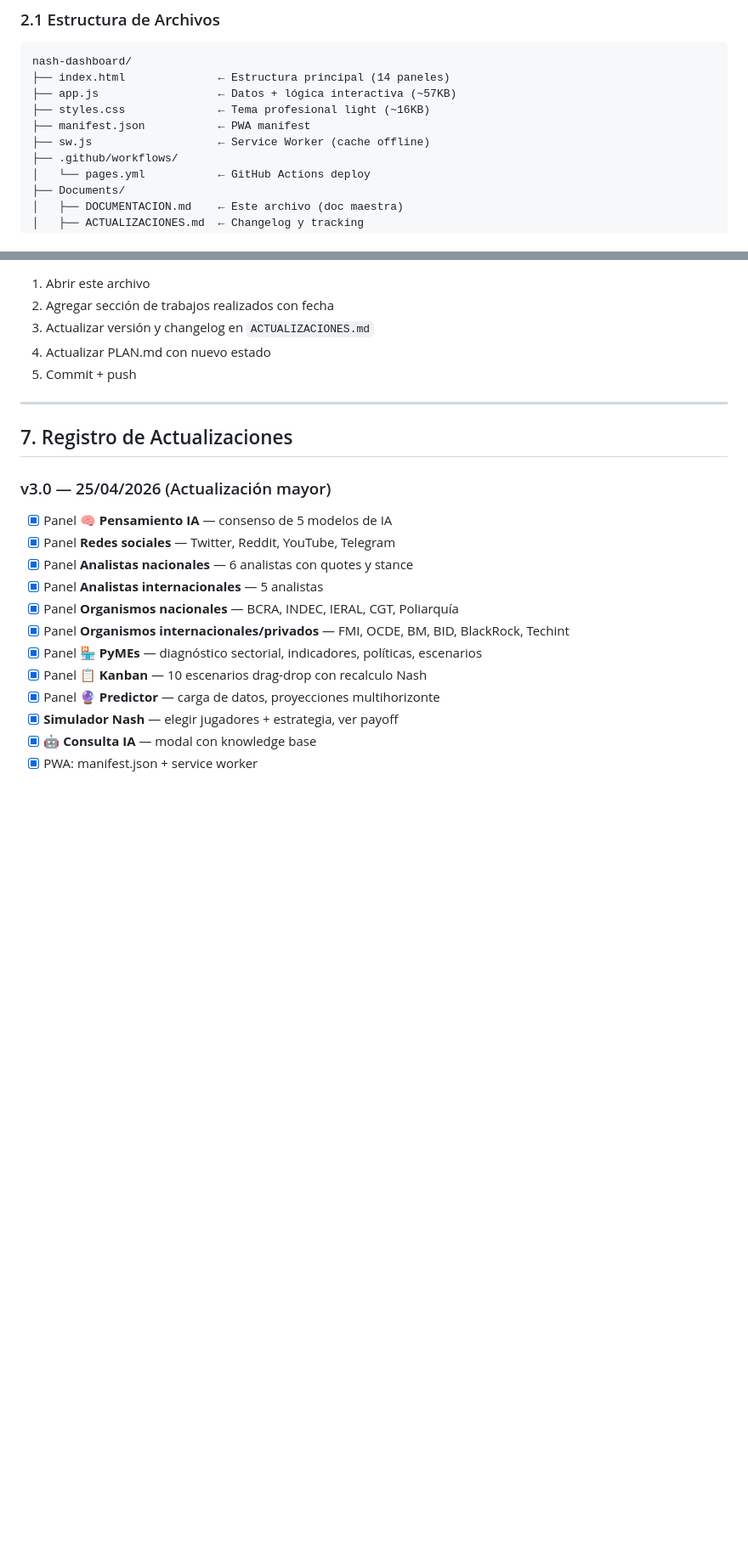
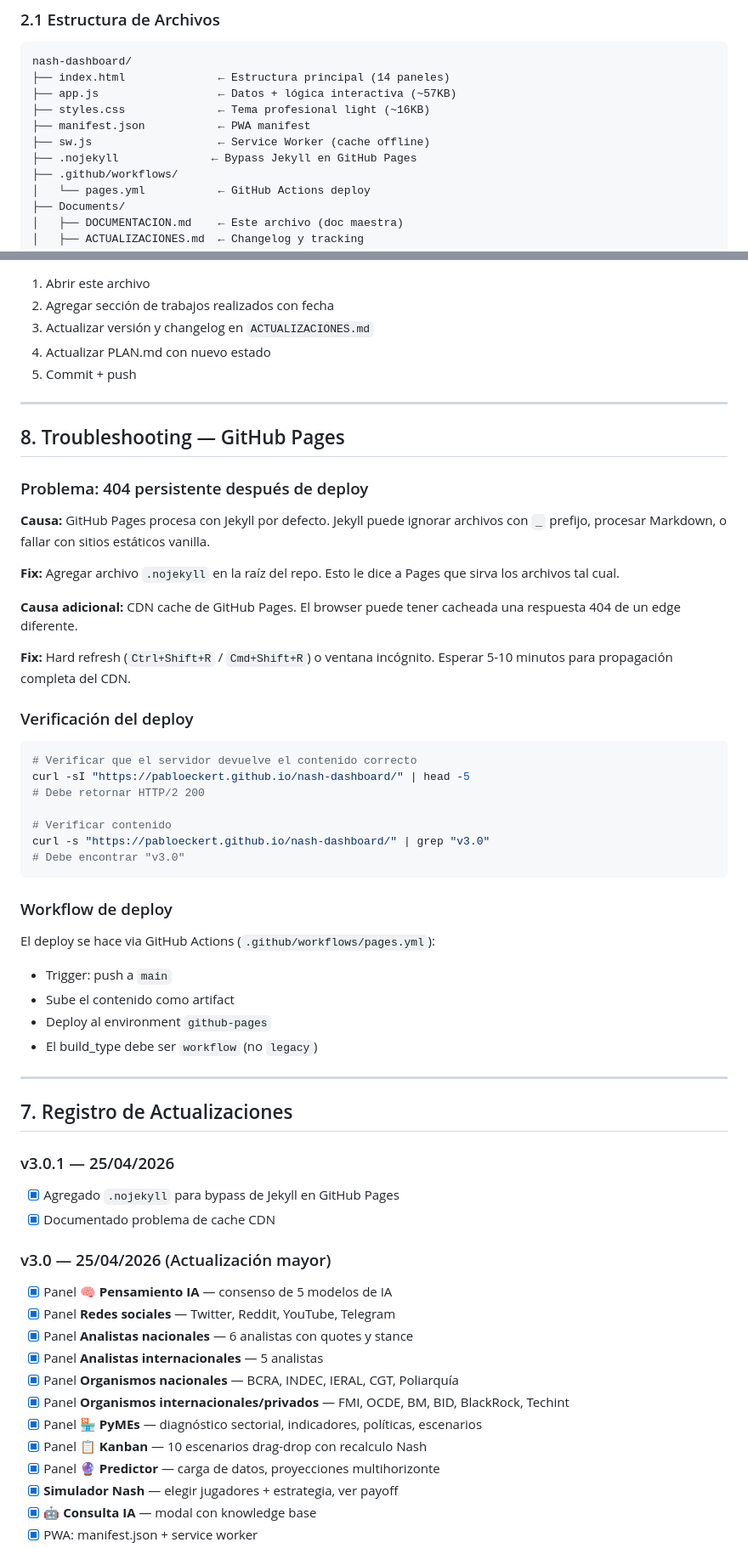
Before and after one commit to pabloeckert/nash-dashboard, a Markdown page: Documents/DOCUMENTACION.md, 2 parts joined by grey strips. Shown at 85% size. Drawn GitHub-style; blank space fills up the shorter version.

Commit message:
docs: troubleshooting GitHub Pages, .nojekyll fix documentado

````diff
--- a/Documents/DOCUMENTACION.md
+++ b/Documents/DOCUMENTACION.md
@@ -27,6 +27,7 @@ nash-dashboard/
 ├── styles.css              ← Tema profesional light (~16KB)
 ├── manifest.json           ← PWA manifest
 ├── sw.js                   ← Service Worker (cache offline)
+├── .nojekyll              ← Bypass Jekyll en GitHub Pages
 ├── .github/workflows/
 │   └── pages.yml           ← GitHub Actions deploy
 ├── Documents/
@@ -274,7 +275,45 @@ Ver `Documents/FUENTES.md` para detalle completo.
 
 ---
 
+## 8. Troubleshooting — GitHub Pages
+
+### Problema: 404 persistente después de deploy
+
+**Causa:** GitHub Pages procesa con Jekyll por defecto. Jekyll puede ignorar archivos con `_` prefijo, procesar Markdown, o fallar con sitios estáticos vanilla.
+
+**Fix:** Agregar archivo `.nojekyll` en la raíz del repo. Esto le dice a Pages que sirva los archivos tal cual.
+
+**Causa adicional:** CDN cache de GitHub Pages. El browser puede tener cacheada una respuesta 404 de un edge diferente.
+
+**Fix:** Hard refresh (`Ctrl+Shift+R` / `Cmd+Shift+R`) o ventana incógnito. Esperar 5-10 minutos para propagación completa del CDN.
+
+### Verificación del deploy
+
+```bash
+# Verificar que el servidor devuelve el contenido correcto
+curl -sI "https://pabloeckert.github.io/nash-dashboard/" | head -5
+# Debe retornar HTTP/2 200
+
+# Verificar contenido
+curl -s "https://pabloeckert.github.io/nash-dashboard/" | grep "v3.0"
+# Debe encontrar "v3.0"
+```
+
+### Workflow de deploy
+
+El deploy se hace via GitHub Actions (`.github/workflows/pages.yml`):
+- Trigger: push a `main`
+- Sube el contenido como artifact
+- Deploy al environment `github-pages`
+- El build_type debe ser `workflow` (no `legacy`)
+
+---
+
 ## 7. Registro de Actualizaciones
+
+### v3.0.1 — 25/04/2026
+- [x] Agregado `.nojekyll` para bypass de Jekyll en GitHub Pages
+- [x] Documentado problema de cache CDN
 
 ### v3.0 — 25/04/2026 (Actualización mayor)
 - [x] Panel **🧠 Pensamiento IA** — consenso de 5 modelos de IA
````
Also changed, not shown: Documents/ACTUALIZACIONES.md (+8 -0 lines), Documents/PLAN.md (+2 -0 lines).
